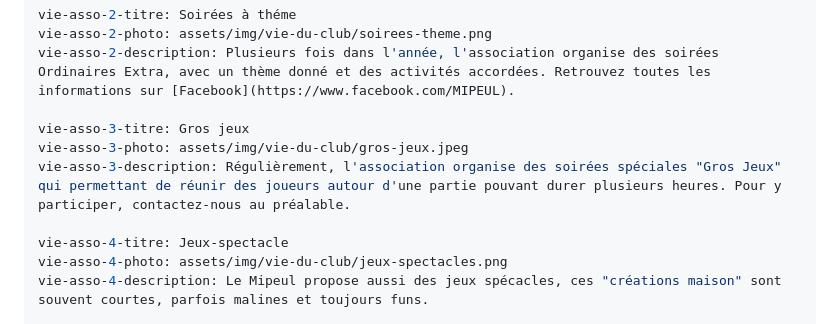
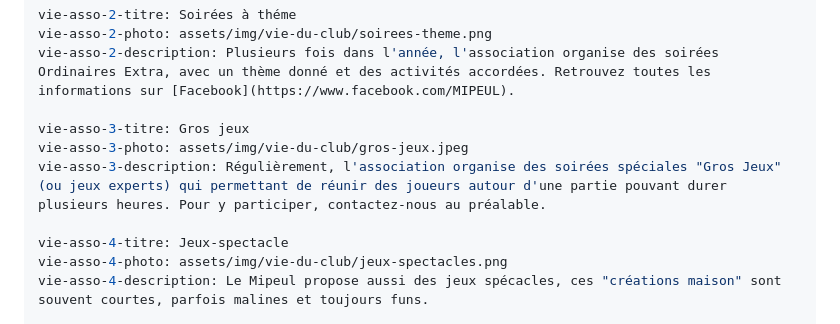
Before and after one commit to Mipeul/mipeul.github.io, a Markdown page: index.md, the part around the change. Drawn GitHub-style.

Commit message:
Update description text for indexation

```diff
--- a/index.md
+++ b/index.md
@@ -18,7 +18,7 @@ vie-asso-2-description: Plusieurs fois dans l'année, l'association organise des
 
 vie-asso-3-titre: Gros jeux
 vie-asso-3-photo: assets/img/vie-du-club/gros-jeux.jpeg
-vie-asso-3-description: Régulièrement, l'association organise des soirées spéciales "Gros Jeux" qui permettant de réunir des joueurs autour d'une partie pouvant durer plusieurs heures. Pour y participer, contactez-nous au préalable.
+vie-asso-3-description: Régulièrement, l'association organise des soirées spéciales "Gros Jeux" (ou jeux experts) qui permettant de réunir des joueurs autour d'une partie pouvant durer plusieurs heures. Pour y participer, contactez-nous au préalable.
 
 vie-asso-4-titre: Jeux-spectacle
 vie-asso-4-photo: assets/img/vie-du-club/jeux-spectacles.png
```
